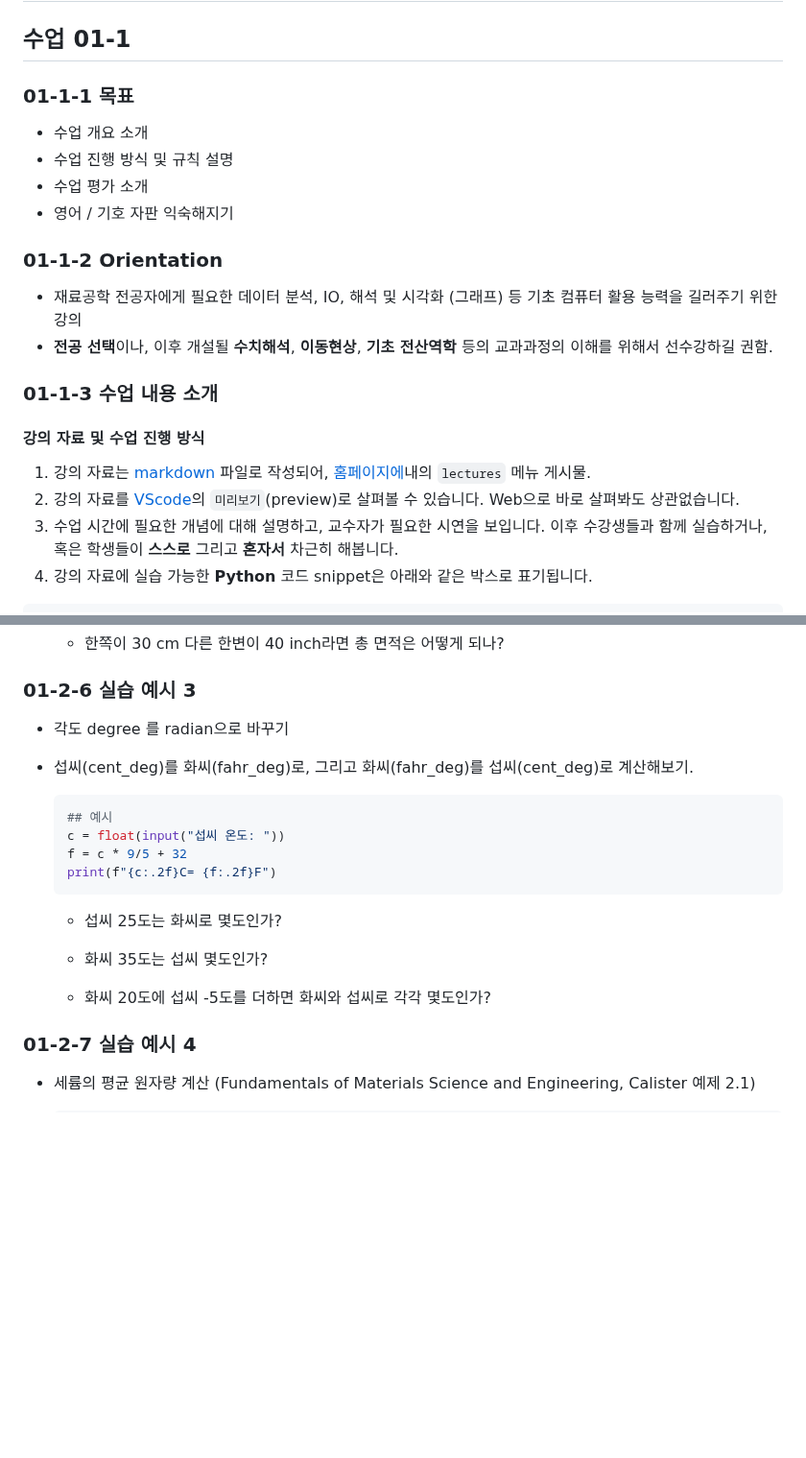
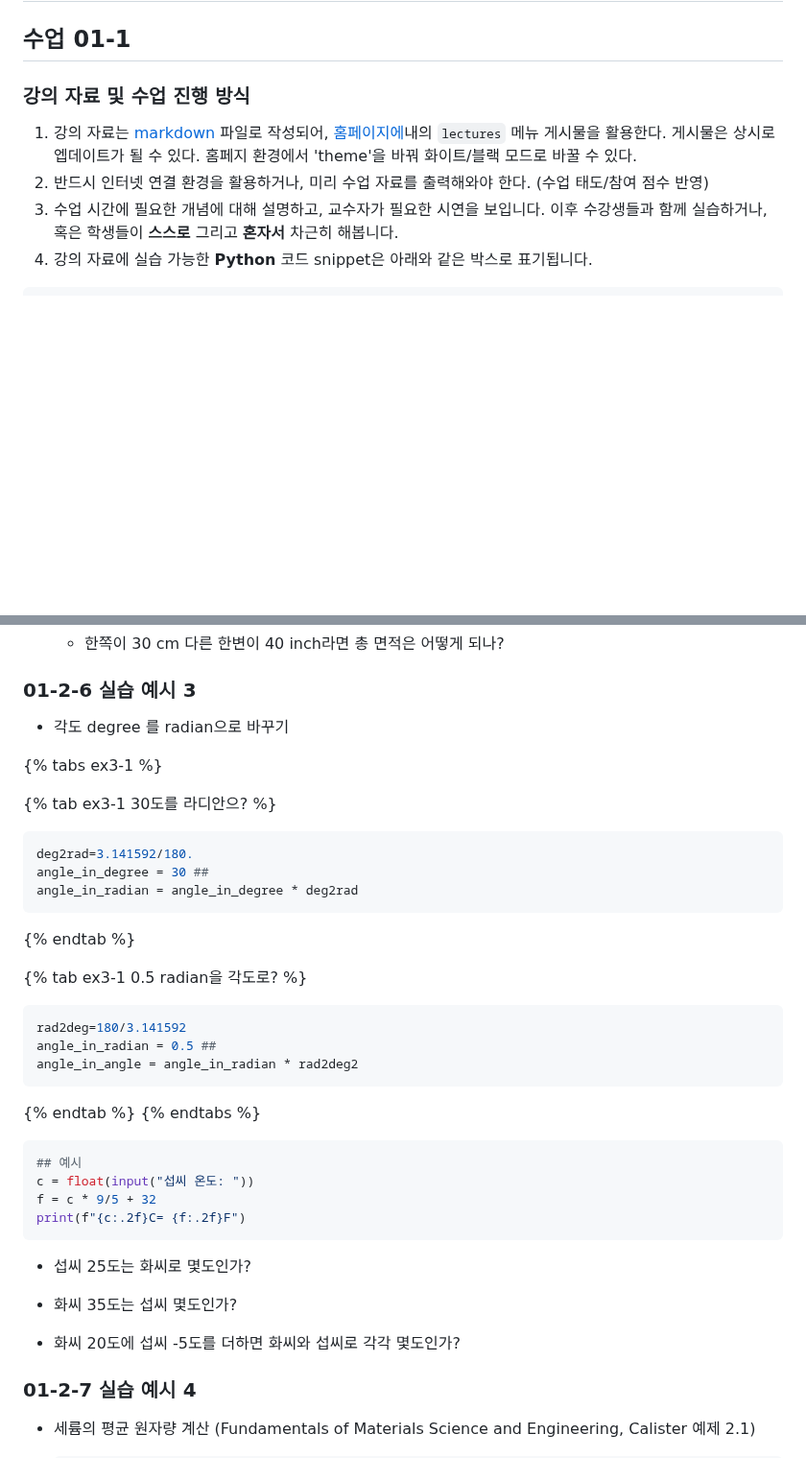
Before and after one commit to youngung/youngung.github.io, a Markdown page: _lectures/1_2_data_mse.md, 2 parts joined by grey strips. Shown at 96% size. Rendered like a GitHub page; blank space fills up the shorter version.

````diff
--- a/_lectures/1_2_data_mse.md
+++ b/_lectures/1_2_data_mse.md
@@ -53,25 +94,10 @@ hidden: true
 # Week1 (수업 소개, 규칙, 평가 방법, 실습 환경 소개)
 
 ## 수업 01-1
-
-### 01-1-1 목표
-+ 수업 개요 소개
-+ 수업 진행 방식 및 규칙 설명
-+ 수업 평가 소개
-+ 영어 / 기호 자판 익숙해지기
-
-### 01-1-2 Orientation
-+ 재료공학 전공자에게 필요한 데이터 분석, IO, 해석 및 시각화 (그래프) 등 기초 컴퓨터	 활용 능력을 길러주기 위한 강의
-+ **전공 선택**이나, 이후 개설될 **수치해석**, **이동현상**, **기초 전산역학** 등의
-	교과과정의 이해를 위해서 선수강하길 권함.
-
-### 01-1-3 수업 내용 소개
-
-#### 강의 자료 및 수업 진행 방식
-
-1. 강의 자료는 [markdown](https://ko.wikipedia.org/wiki/마크다운) 파일로
-	작성되어, [홈페이지에](https://youngung.github.io)내의 ```lectures``` 메뉴 게시물.
-2. 강의 자료를 [VScode](https://code.visualstudio.com)의 ```미리보기```(preview)로 살펴볼 수 있습니다. Web으로 바로 살펴봐도 상관없습니다.
+### 강의 자료 및 수업 진행 방식
+
+1. 강의 자료는 [markdown](https://ko.wikipedia.org/wiki/마크다운) 파일로 작성되어, [홈페이지에](https://youngung.github.io)내의 ```lectures``` 메뉴 게시물을 활용한다. 게시물은 상시로 엡데이트가 될 수 있다. 홈페지 환경에서 'theme'을 바꿔 화이트/블랙 모드로 바꿀 수 있다.
+2. 반드시 인터넷 연결 환경을 활용하거나, 미리 수업 자료를 출력해와야 한다. (수업 태도/참여 점수 반영)
 3. 수업 시간에 필요한 개념에 대해 설명하고, 교수자가 필요한 시연을 보입니다. 이후 수강생들과 함께 실습하거나, 혹은 학생들이 **스스로** 그리고 **혼자서** 차근히 해봅니다.
 4. 강의 자료에 실습 가능한 **Python** 코드 snippet은 아래와 같은 박스로 표기됩니다.
 
@@ -264,22 +291,41 @@ pie title 평가 방법
 
 ### 01-2-6 실습 예시 3
 
-   * 각도 degree 를 radian으로 바꾸기
-
-   * 섭씨(cent_deg)를 화씨(fahr_deg)로, 그리고 화씨(fahr_deg)를 섭씨(cent_deg)로 계산해보기.
-
-		```python
-		## 예시
-		c = float(input("섭씨 온도: "))
-		f = c * 9/5 + 32
-		print(f"{c:.2f}C= {f:.2f}F")
-		```
-
-	 + 섭씨 25도는 화씨로 몇도인가?
-
-	 + 화씨 35도는 섭씨 몇도인가?
-
-	 + 화씨 20도에 섭씨 -5도를 더하면 화씨와 섭씨로 각각 몇도인가?
+* 각도 degree 를 radian으로 바꾸기
+
+{% tabs ex3-1 %}
+
+{% tab ex3-1 30도를 라디안으? %}
+```python
+deg2rad=3.141592/180.
+angle_in_degree = 30 ##
+angle_in_radian = angle_in_degree * deg2rad
+```
+{% endtab %}
+
+{% tab ex3-1 0.5 radian을 각도로? %}
+```python
+rad2deg=180/3.141592
+angle_in_radian = 0.5 ##
+angle_in_angle = angle_in_radian * rad2deg2
+```
+{% endtab %}
+{% endtabs %}
+
+
+```python
+## 예시
+c = float(input("섭씨 온도: "))
+f = c * 9/5 + 32
+print(f"{c:.2f}C= {f:.2f}F")
+```
+
++ 섭씨 25도는 화씨로 몇도인가?
+
+
++ 화씨 35도는 섭씨 몇도인가?
+
++ 화씨 20도에 섭씨 -5도를 더하면 화씨와 섭씨로 각각 몇도인가?
 
 ### 01-2-7 실습 예시 4
 
````
Also changed, not shown: other parts of _lectures/1_2_data_mse.md (+74 -25 lines).
